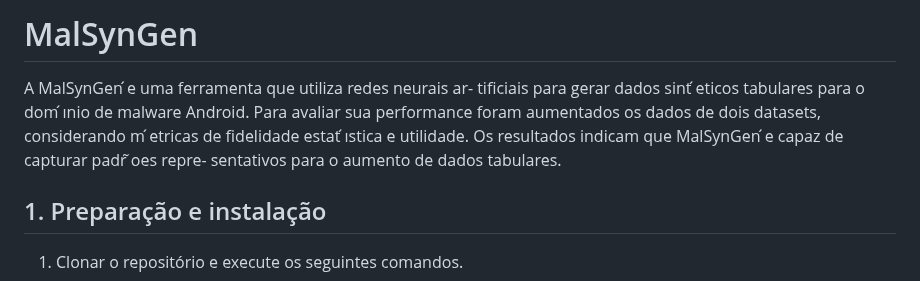
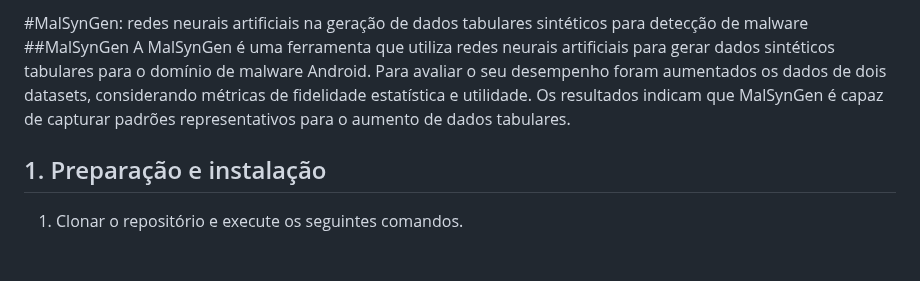
Before and after one commit to SBSegSF24/MalSynGen, a Markdown page: README.md, the part around the change. Drawn GitHub-style; blank space fills up the shorter version.

```diff
--- a/README.md
+++ b/README.md
@@ -1,10 +1,7 @@
-# MalSynGen
-A MalSynGen  ́e uma ferramenta que utiliza redes neurais ar-
-tificiais para gerar dados sint ́eticos tabulares para o dom ́ınio de malware
-Android. Para avaliar sua performance foram aumentados os dados de
-dois datasets, considerando m ́etricas de fidelidade estat ́ıstica e utilidade.
-Os resultados indicam que MalSynGen  ́e capaz de capturar padr ̃oes repre-
-sentativos para o aumento de dados tabulares.
+#MalSynGen: redes neurais artificiais na geração de dados tabulares sintéticos para detecção de malware
+##MalSynGen
+A MalSynGen  é uma ferramenta que utiliza redes neurais artificiais para gerar dados sintéticos tabulares para o domínio de malware Android. Para avaliar o seu desempenho foram aumentados os dados de dois datasets, considerando métricas de fidelidade estatística e utilidade. Os resultados indicam que MalSynGen é capaz de capturar padrões representativos para o aumento de dados tabulares.
+
 ## 1. Preparação e instalação
 
 1. Clonar o repositório e execute os seguintes comandos.
```
